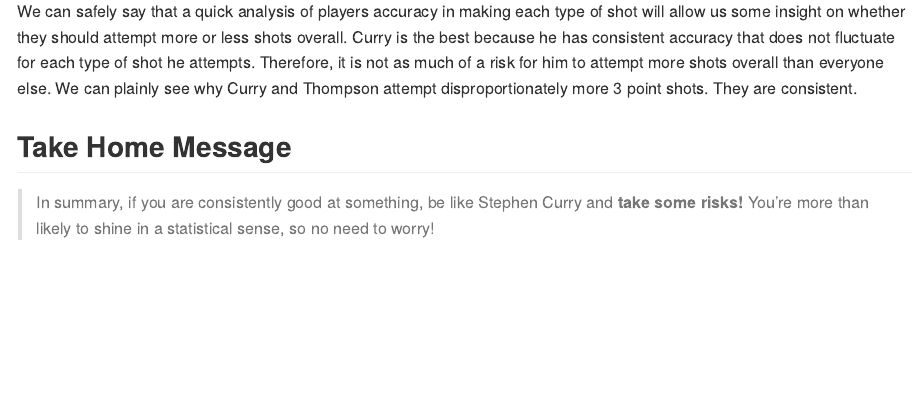
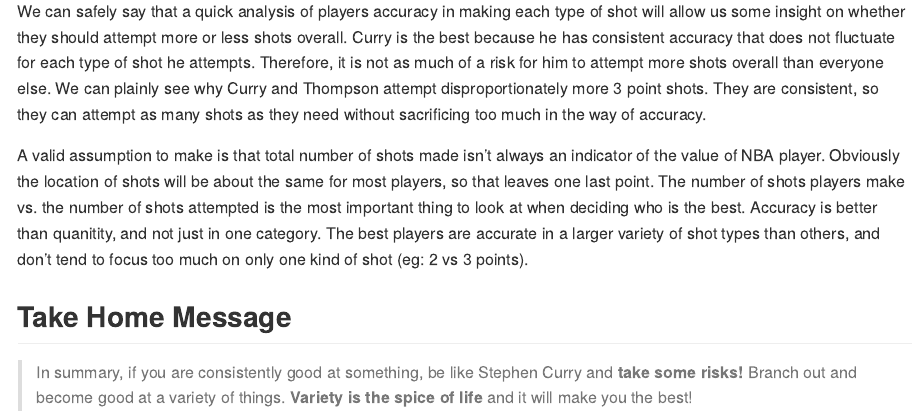
Before and after one commit to seanrhanley/workout01, an R Markdown document (report/workout01-sean-hanley.Rmd): the page in a window 1100 px wide, from 4200 px down. Rendered offline with R 4.5, knitr and Pandoc, with nearby package versions.

Commit message:
Changes to report workout01-sean-hanley.Rmd

```diff
--- a/report/workout01-sean-hanley.Rmd
+++ b/report/workout01-sean-hanley.Rmd
@@ -139,11 +139,11 @@
 **Conclusion**
 ---------------
 
-  We can safely say that a quick analysis of players accuracy in making each type of shot will allow us some insight on whether they should attempt more or less shots overall. Curry is the best because he has consistent accuracy that does not fluctuate for each type of shot he attempts. Therefore, it is not as much of a risk for him to attempt more shots overall than everyone else. We can plainly see why Curry and Thompson attempt disproportionately more 3 point shots. They are consistent.
+  We can safely say that a quick analysis of players accuracy in making each type of shot will allow us some insight on whether they should attempt more or less shots overall. Curry is the best because he has consistent accuracy that does not fluctuate for each type of shot he attempts. Therefore, it is not as much of a risk for him to attempt more shots overall than everyone else. We can plainly see why Curry and Thompson attempt disproportionately more 3 point shots. They are consistent, so they can attempt as many shots as they need without sacrificing too much in the way of accuracy.
 
-
+  A valid assumption to make is that total number of shots made isn't always an indicator of the value of NBA player. Obviously the location of shots will be about the same for most players, so that leaves one last point. The number of shots players make vs. the number of shots attempted is the most important thing to look at when deciding who is the best. Accuracy is better than quanitity, and not just in one category. The best players are accurate in a larger variety of shot types than others, and don't tend to focus too much on only one kind of shot (eg: 2 vs 3 points).
 
 **Take Home Message**
 ----------------------
 
->  In summary, if you are consistently good at something, be like Stephen Curry and **take some risks!** You're more than likely to shine in a statistical sense, so no need to worry!
+>  In summary, if you are consistently good at something, be like Stephen Curry and **take some risks!** Branch out and become good at a variety of things. **Variety is the spice of life** and it will make you the best!
```
